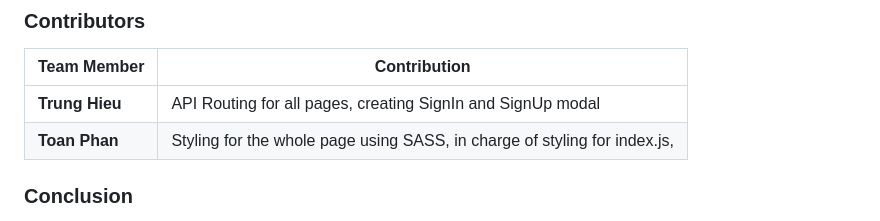
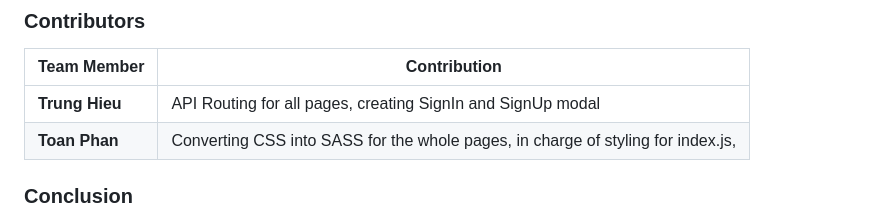
Before and after one commit to toanphangl1997/CapTones_API_Nhom3, a Markdown page: README.md, the part around the change. Rendered like a GitHub page.

```diff
--- a/README.md
+++ b/README.md
@@ -82,7 +82,7 @@ The project is structured to provide a seamless and engaging user experience. Th
 | Team Member    | Contribution                                     |
 |----------------|--------------------------------------------------|
 | **Trung Hieu** | API Routing for all pages, creating SignIn and SignUp modal |
-| **Toan Phan**  | Styling for the whole page using SASS, in charge of styling for index.js,           |
+| **Toan Phan**  | Converting CSS into SASS for the whole pages, in charge of styling for index.js,           |
 
 ### Conclusion
 
```
